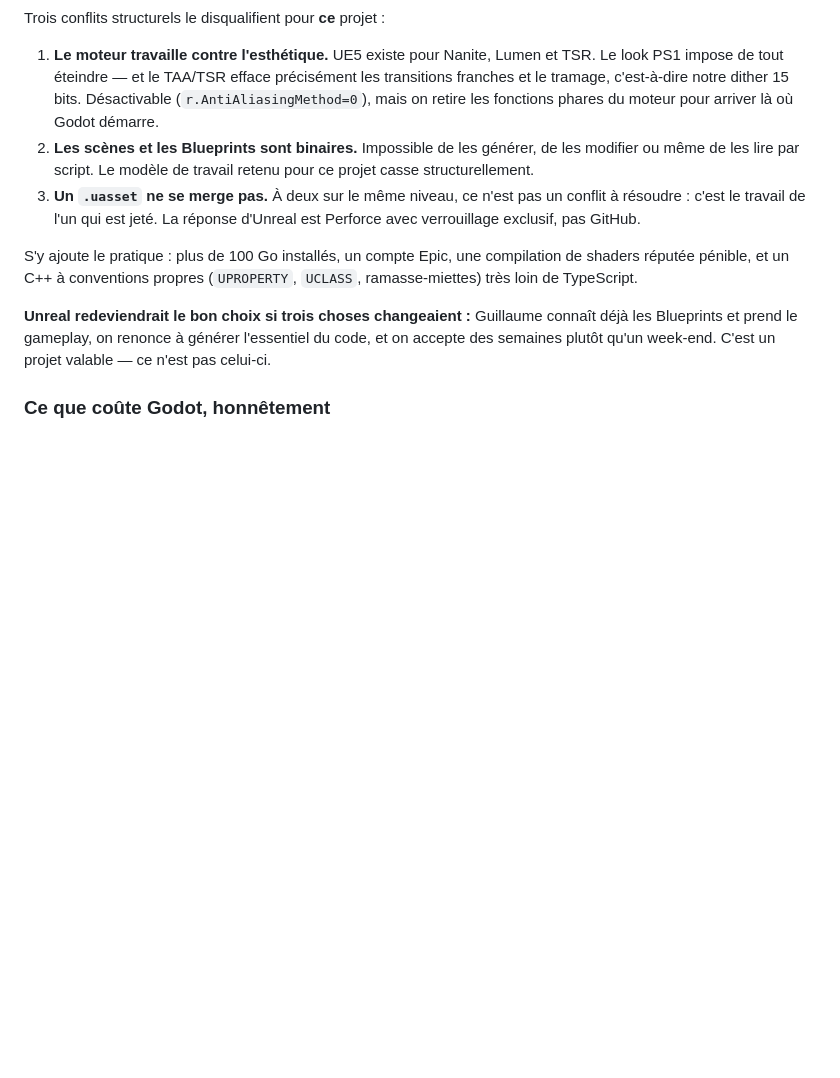
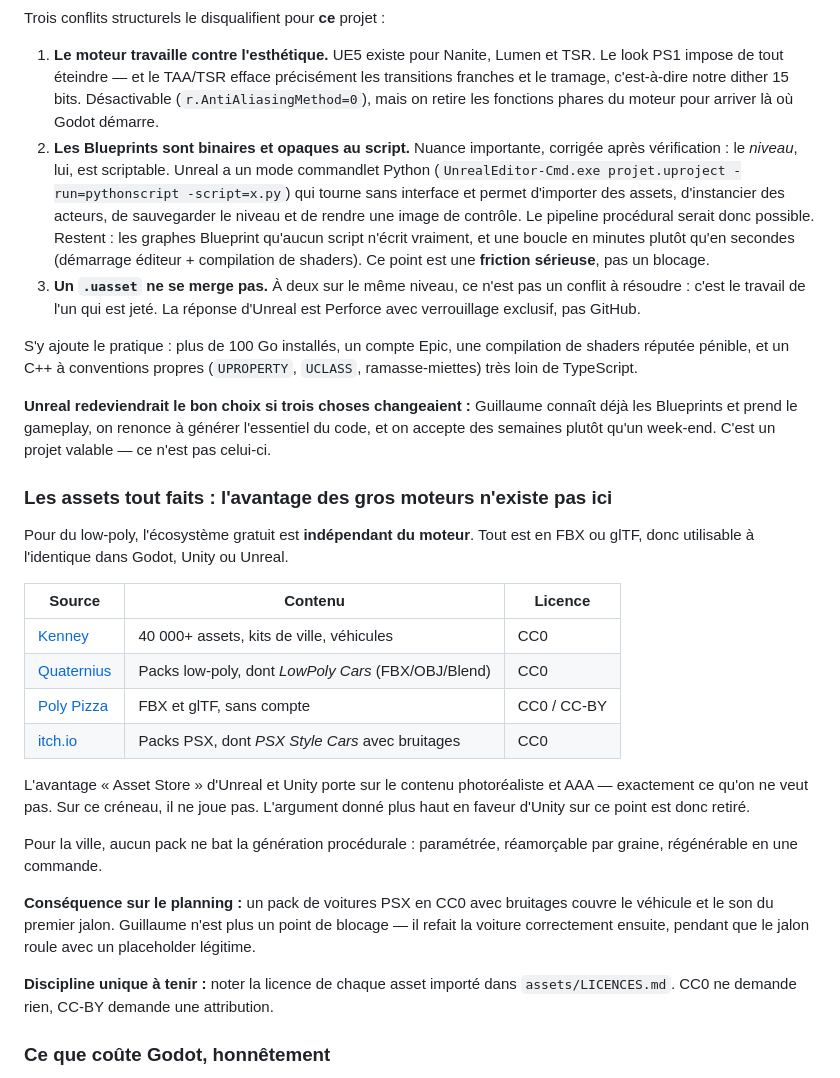
Before and after one commit to BenjaminSimonetMrBleinx/bg, a Markdown page: docs/01-cadrage.md, the part around the change. GitHub-like rendering; blank space fills up the shorter version.

Commit message:
Cadrage : correction sur le scripting Unreal et sources d assets CC0
Correction : le niveau Unreal EST scriptable via le commandlet Python
headless. Le point passe de blocage a friction serieuse. Seuls les
graphes Blueprint restent hors de portee, et la boucle est en minutes.

Ajoute les sources d assets low poly gratuites (Kenney, Quaternius,
Poly Pizza, itch.io PSX) : elles sont independantes du moteur, ce qui
annule l avantage Asset Store d Unity et Unreal sur ce projet.
Un pack PSX CC0 couvre le vehicule et le son du premier jalon.

```diff
--- a/docs/01-cadrage.md
+++ b/docs/01-cadrage.md
@@ -83,9 +83,14 @@ Trois conflits structurels le disqualifient pour **ce** projet :
    franches et le tramage, c'est-à-dire notre dither 15 bits. Désactivable
    (`r.AntiAliasingMethod=0`), mais on retire les fonctions phares du moteur pour arriver
    là où Godot démarre.
-2. **Les scènes et les Blueprints sont binaires.** Impossible de les générer, de les
-   modifier ou même de les lire par script. Le modèle de travail retenu pour ce projet
-   casse structurellement.
+2. **Les Blueprints sont binaires et opaques au script.** Nuance importante, corrigée après
+   vérification : le *niveau*, lui, est scriptable. Unreal a un mode commandlet Python
+   (`UnrealEditor-Cmd.exe projet.uproject -run=pythonscript -script=x.py`) qui tourne sans
+   interface et permet d'importer des assets, d'instancier des acteurs, de sauvegarder le
+   niveau et de rendre une image de contrôle. Le pipeline procédural serait donc possible.
+   Restent : les graphes Blueprint qu'aucun script n'écrit vraiment, et une boucle en
+   minutes plutôt qu'en secondes (démarrage éditeur + compilation de shaders). Ce point est
+   une **friction sérieuse**, pas un blocage.
 3. **Un `.uasset` ne se merge pas.** À deux sur le même niveau, ce n'est pas un conflit à
    résoudre : c'est le travail de l'un qui est jeté. La réponse d'Unreal est Perforce avec
    verrouillage exclusif, pas GitHub.
@@ -98,6 +103,32 @@ ramasse-miettes) très loin de TypeScript.
 les Blueprints et prend le gameplay, on renonce à générer l'essentiel du code, et on
 accepte des semaines plutôt qu'un week-end. C'est un projet valable — ce n'est pas
 celui-ci.
+
+### Les assets tout faits : l'avantage des gros moteurs n'existe pas ici
+
+Pour du low-poly, l'écosystème gratuit est **indépendant du moteur**. Tout est en FBX ou
+glTF, donc utilisable à l'identique dans Godot, Unity ou Unreal.
+
+| Source | Contenu | Licence |
+|---|---|---|
+| [Kenney](https://kenney.nl) | 40 000+ assets, kits de ville, véhicules | CC0 |
+| [Quaternius](https://quaternius.com) | Packs low-poly, dont *LowPoly Cars* (FBX/OBJ/Blend) | CC0 |
+| [Poly Pizza](https://poly.pizza) | FBX et glTF, sans compte | CC0 / CC-BY |
+| [itch.io](https://itch.io/game-assets/assets-cc0/tag-low-poly) | Packs PSX, dont *PSX Style Cars* avec bruitages | CC0 |
+
+L'avantage « Asset Store » d'Unreal et Unity porte sur le contenu photoréaliste et AAA —
+exactement ce qu'on ne veut pas. Sur ce créneau, il ne joue pas. L'argument donné plus haut
+en faveur d'Unity sur ce point est donc retiré.
+
+Pour la ville, aucun pack ne bat la génération procédurale : paramétrée, réamorçable par
+graine, régénérable en une commande.
+
+**Conséquence sur le planning :** un pack de voitures PSX en CC0 avec bruitages couvre le
+véhicule et le son du premier jalon. Guillaume n'est plus un point de blocage — il refait
+la voiture correctement ensuite, pendant que le jalon roule avec un placeholder légitime.
+
+**Discipline unique à tenir :** noter la licence de chaque asset importé dans
+`assets/LICENCES.md`. CC0 ne demande rien, CC-BY demande une attribution.
 
 ### Ce que coûte Godot, honnêtement
 
```
